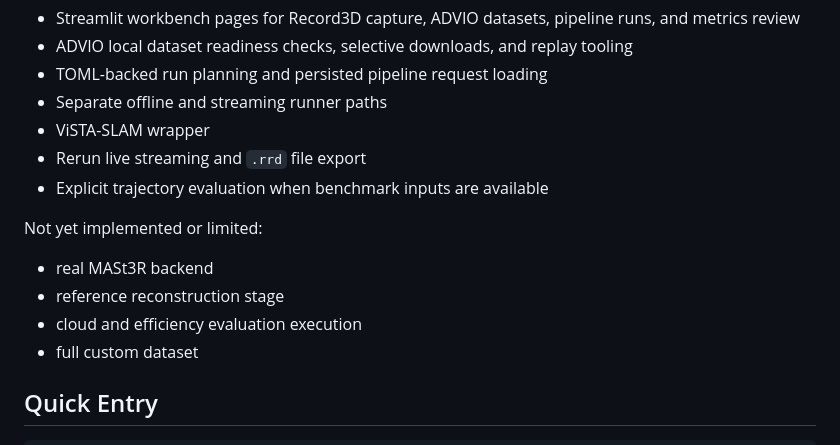
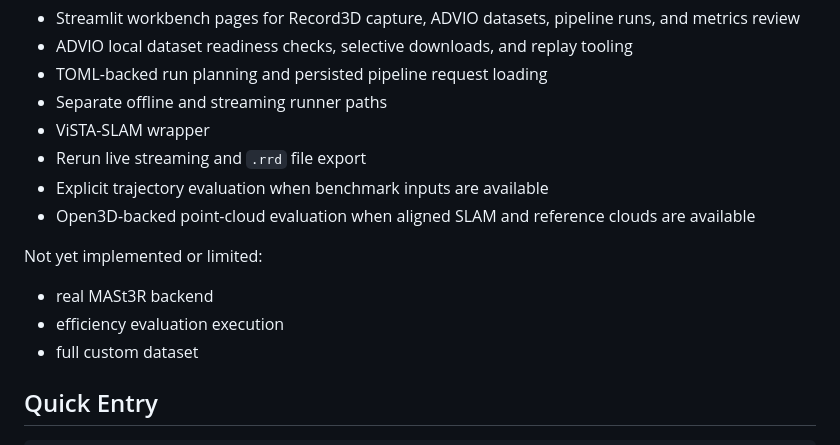
Before and after one commit to JanDuchscherer104/prml-vslam, a Markdown page: README.md, the part around the change. Drawn GitHub-style.

Commit message:
feature(update04): updated markdown files

```diff
--- a/README.md
+++ b/README.md
@@ -30,12 +30,12 @@ Implemented or functional:
 - ViSTA-SLAM wrapper
 - Rerun live streaming and `.rrd` file export
 - Explicit trajectory evaluation when benchmark inputs are available
+- Open3D-backed point-cloud evaluation when aligned SLAM and reference clouds are available
 
 Not yet implemented or limited:
 
 - real MASt3R backend
-- reference reconstruction stage
-- cloud and efficiency evaluation execution
+- efficiency evaluation execution
 - full custom dataset
 
 ## Quick Entry
```
Also changed, not shown: 2 other files.
